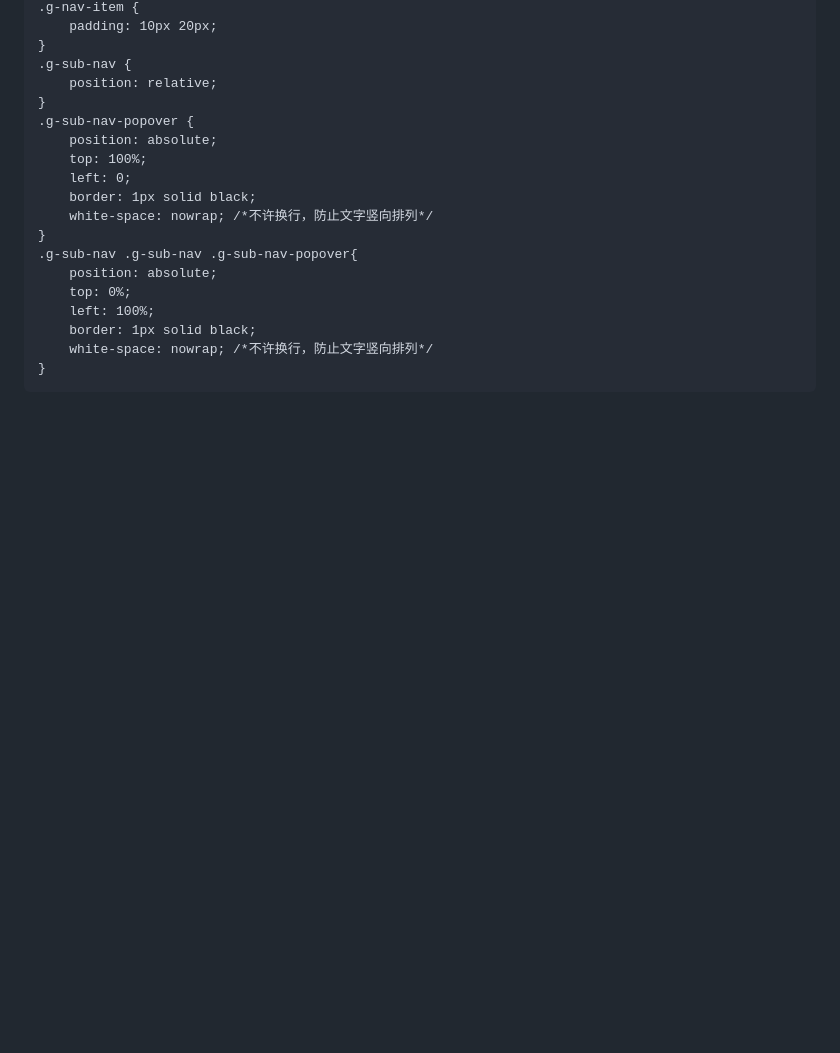
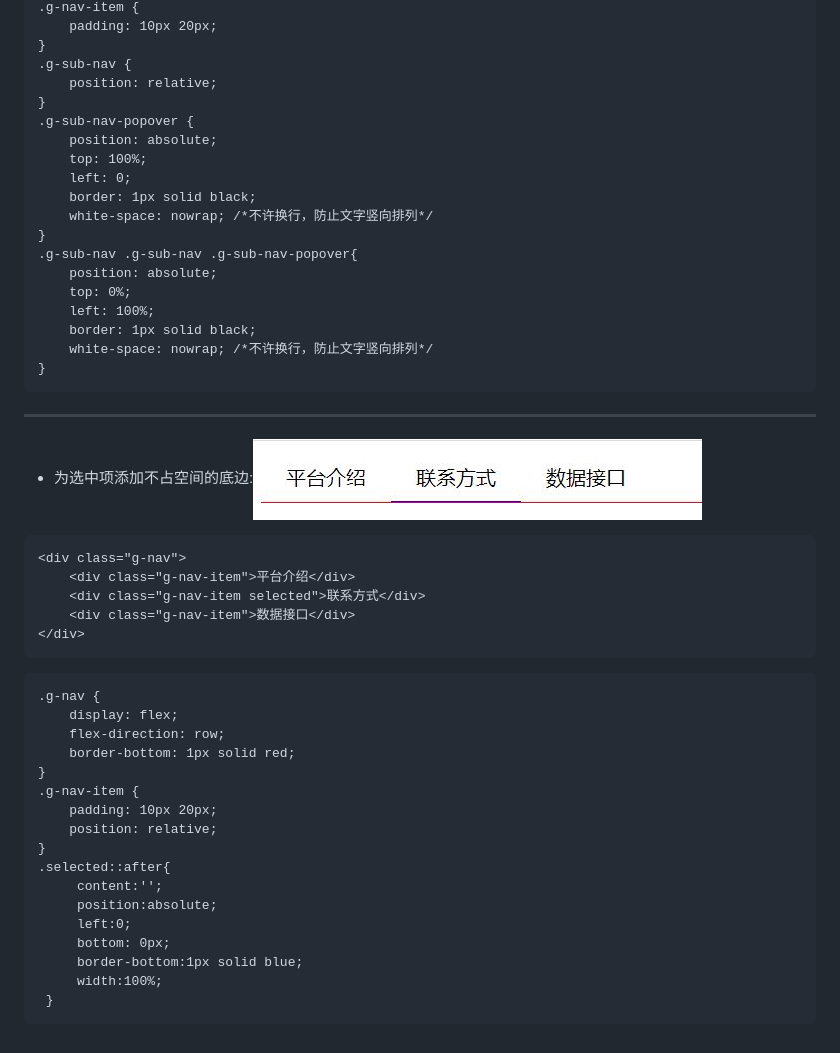
Before and after one commit to Hanqing1996/css-advance, a Markdown page: README.md, the part around the change. Drawn GitHub-style; pictures changed too: images/21.jpg (added); blank space fills up the shorter version.

````diff
--- a/README.md
+++ b/README.md
@@ -406,3 +406,31 @@ new Vue({
     white-space: nowrap; /*不许换行，防止文字竖向排列*/
 }
 ```
+---
+* 为选中项添加不占空间的底边:![](/images/21.jpg)
+```
+<div class="g-nav">
+    <div class="g-nav-item">平台介绍</div>
+    <div class="g-nav-item selected">联系方式</div>
+    <div class="g-nav-item">数据接口</div>
+</div>
+```
+```
+.g-nav {
+    display: flex;
+    flex-direction: row;
+    border-bottom: 1px solid red;
+}
+.g-nav-item {
+    padding: 10px 20px;
+    position: relative;
+}
+.selected::after{
+     content:'';
+     position:absolute;
+     left:0;
+     bottom: 0px;
+     border-bottom:1px solid blue;
+     width:100%;
+ }
+```
````
